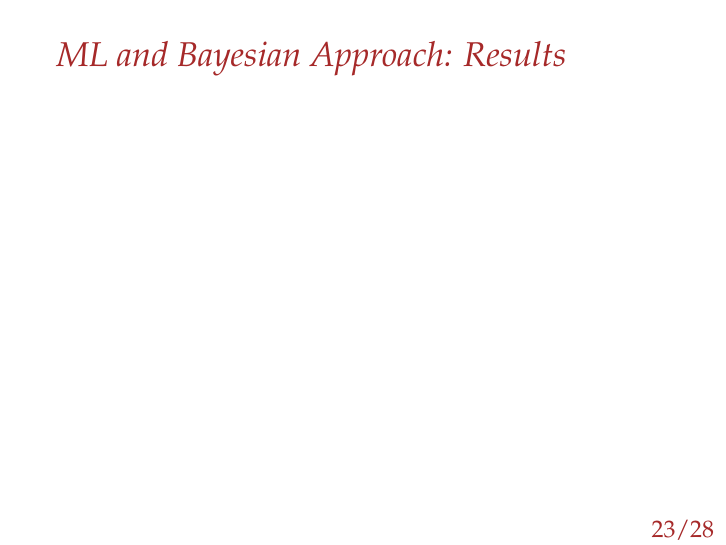
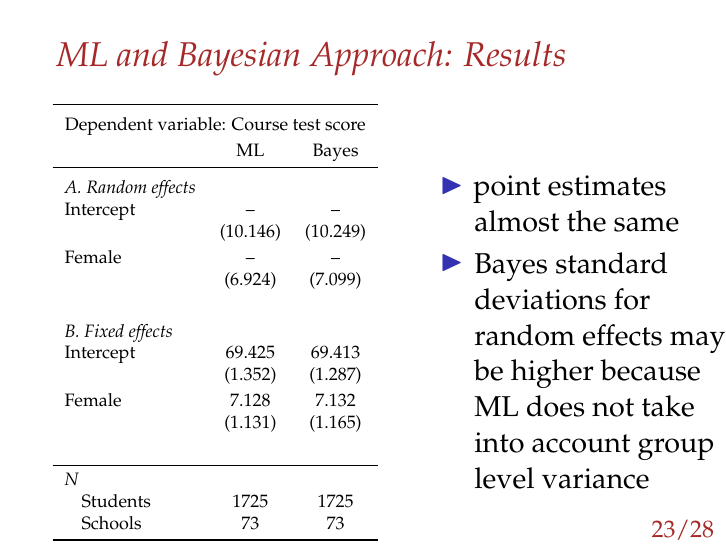
Before and after one commit to timmens/bayesian-hierarchical-models, LaTeX slides (PRESENTATION/main.tex, which reads PRESENTATION/part4.tex, PRESENTATION/preamble.sty): page 73 of 79. Compiled offline with pdfLaTeX.

Commit message:
Adds regression table.

```diff
--- a/PRESENTATION/part4.tex
+++ b/PRESENTATION/part4.tex
@@ -57,8 +57,46 @@
 
 \begin{frame}{ML and Bayesian Approach: Results}
 	\Large{
+			\begin{columns}
+
+				\begin{column}{0.7\textwidth}
+					\begin{table}
+						\footnotesize
+						\begin{tabular}{l*{2}{c}}
+							\toprule \\[-1.0em]
+							\multicolumn{3}{c}{Dependent variable: Course test score}\\ \\[-1.0em]
+							&ML &Bayes\\ \midrule \\[-1.0em]
+							\emph{A. Random effects} \\
+							Intercept & -- & --\\
+							& (10.146) & (10.249)\\ \\[-1.0em]
+							Female & -- & --\\
+							& (6.924) & (7.099)\\ \\[-1.0em]
+							\\ \\[-1.0em]\emph{B. Fixed effects} \\
+							Intercept & 69.425 & 69.413\\
+							& (1.352) & (1.287)\\ \\[-1.0em]
+							Female & 7.128 & 7.132\\
+							& (1.131) & (1.165)\\ \\[-1.0em]
+							\\ \\[-1.0em]\hline \\[-1.0em]
+							\emph{N} \\
+							\hspace{3mm}Students&1725&1725\\
+							\hspace{3mm}Schools&73&73\\
+							\bottomrule
+						\end{tabular}
+					\end{table}
+				\end{column}
+
+			\begin{column}{0.48\textwidth}
+				\begin{itemize}
+					\item point estimates almost the same
+					\item Bayes standard deviations for random effects may be higher because ML does not take into account group level variance
+				\end{itemize}
+			\end{column}
+
+			\end{columns}
+
 
 	}
+
 \end{frame}
 
 \begin{frame}{Bayesian approach - further analysis}
--- a/PRESENTATION/preamble.sty
+++ b/PRESENTATION/preamble.sty
@@ -23,6 +23,7 @@
 \usepackage[noend]{algpseudocode}
 \usepackage{listings}
 
+\usepackage{booktabs}
 
 \renewcommand{\algorithmicrequire}{\textbf{Input:}}
 
```
